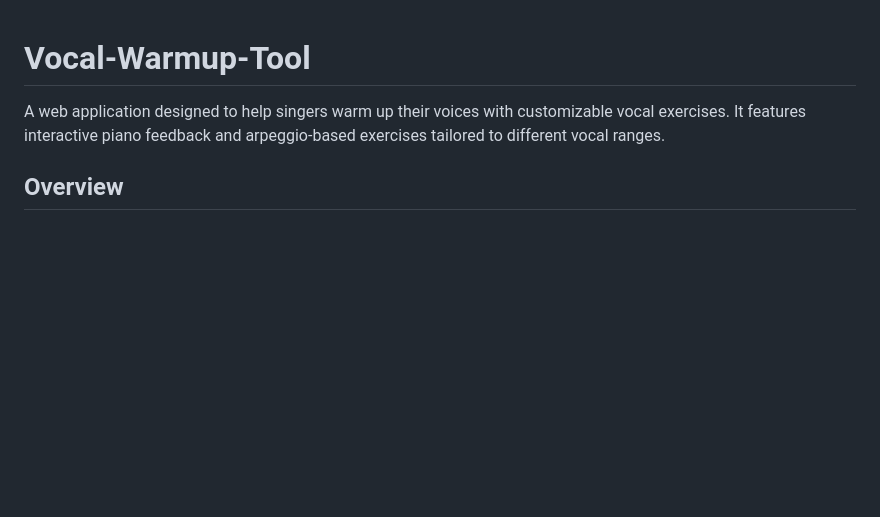
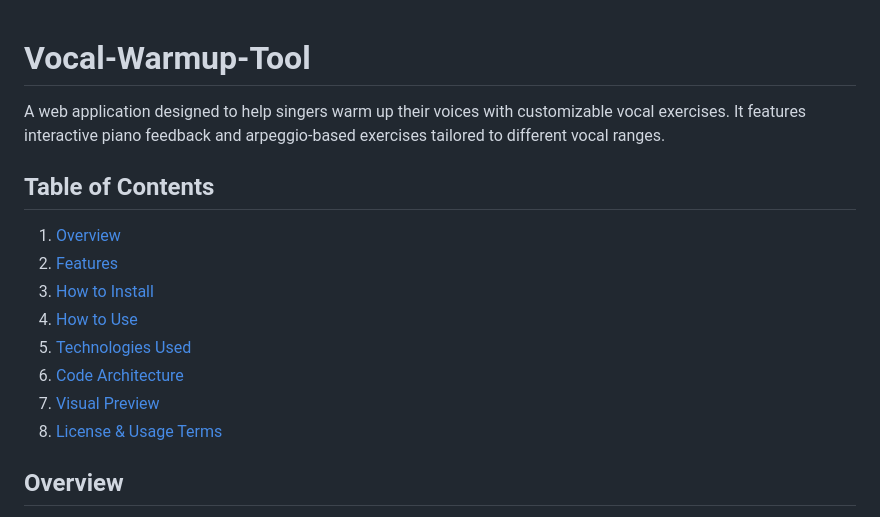
Before and after one commit to vennanna/Vocal-Warmup-Tool, a Markdown page: README.md, the part around one of its changes. Drawn GitHub-style; blank space fills up the shorter version.

```diff
--- a/README.md
+++ b/README.md
@@ -1,6 +1,19 @@
 # Vocal-Warmup-Tool
 
+
 A web application designed to help singers warm up their voices with customizable vocal exercises. It features interactive piano feedback and arpeggio-based exercises tailored to different vocal ranges.
+
+## Table of Contents
+
+1. [Overview](#overview)
+2. [Features](#features)
+3. [How to Install](#how-to-install)
+4. [How to Use](#how-to-use)
+5. [Technologies Used](#technologies-used)
+6. [Code Architecture](#code-architecture)
+7. [Visual Preview](#visual-preview)
+8. [License & Usage Terms](#license--usage-terms)
+
 
 ## Overview
 Vocal-Warmup-Tool is a web-based application that enables users to fully customize their vocal warmup routine. It offers a wide selection of vocal exercises, organized into categories based on their function (e.g., articulation, range, belt, legit), and allows users to adapt each exercise to their personal vocal range. Users can also create and save custom groups of exercises to always have their ideal warmup sequence ready.
```
Also changed, not shown: other parts of README.md (+26 -2 lines).
